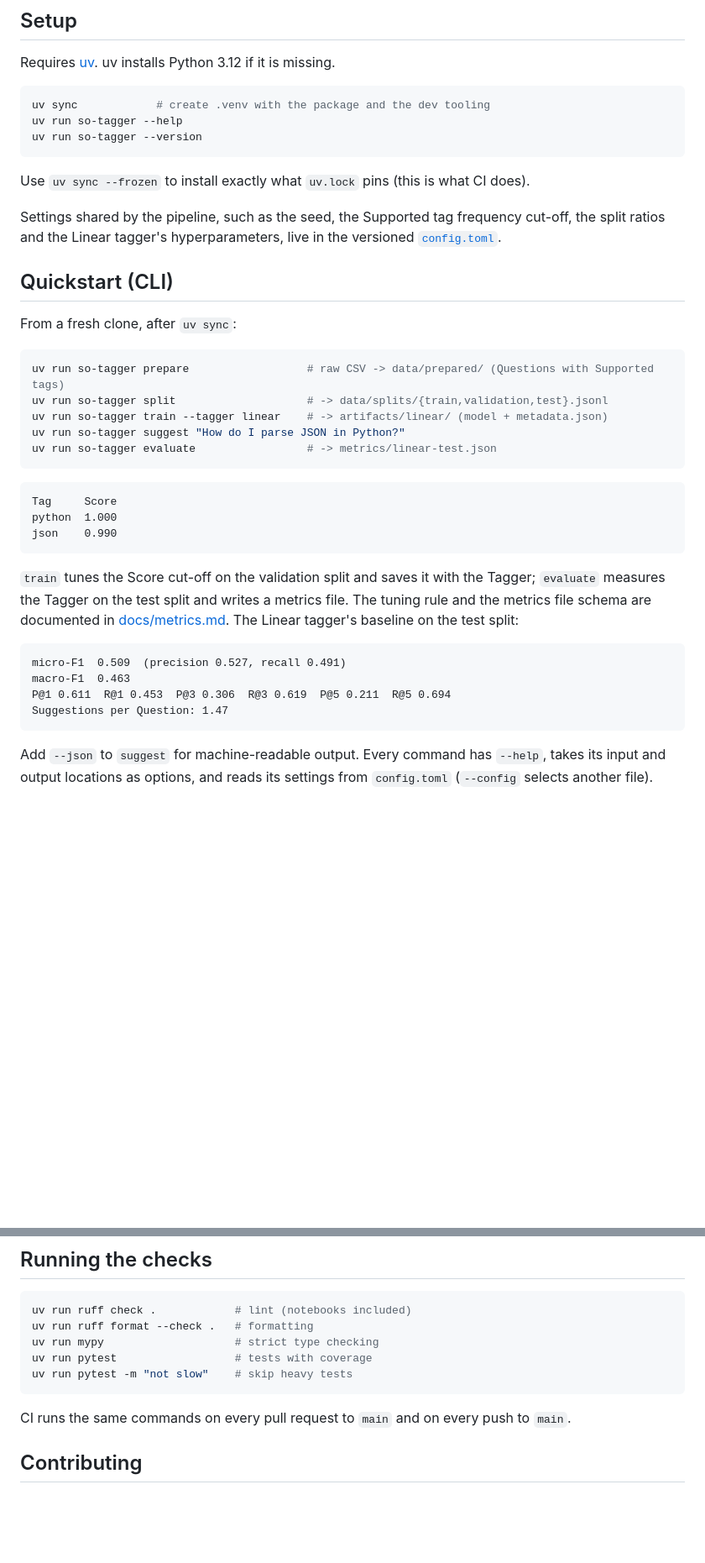
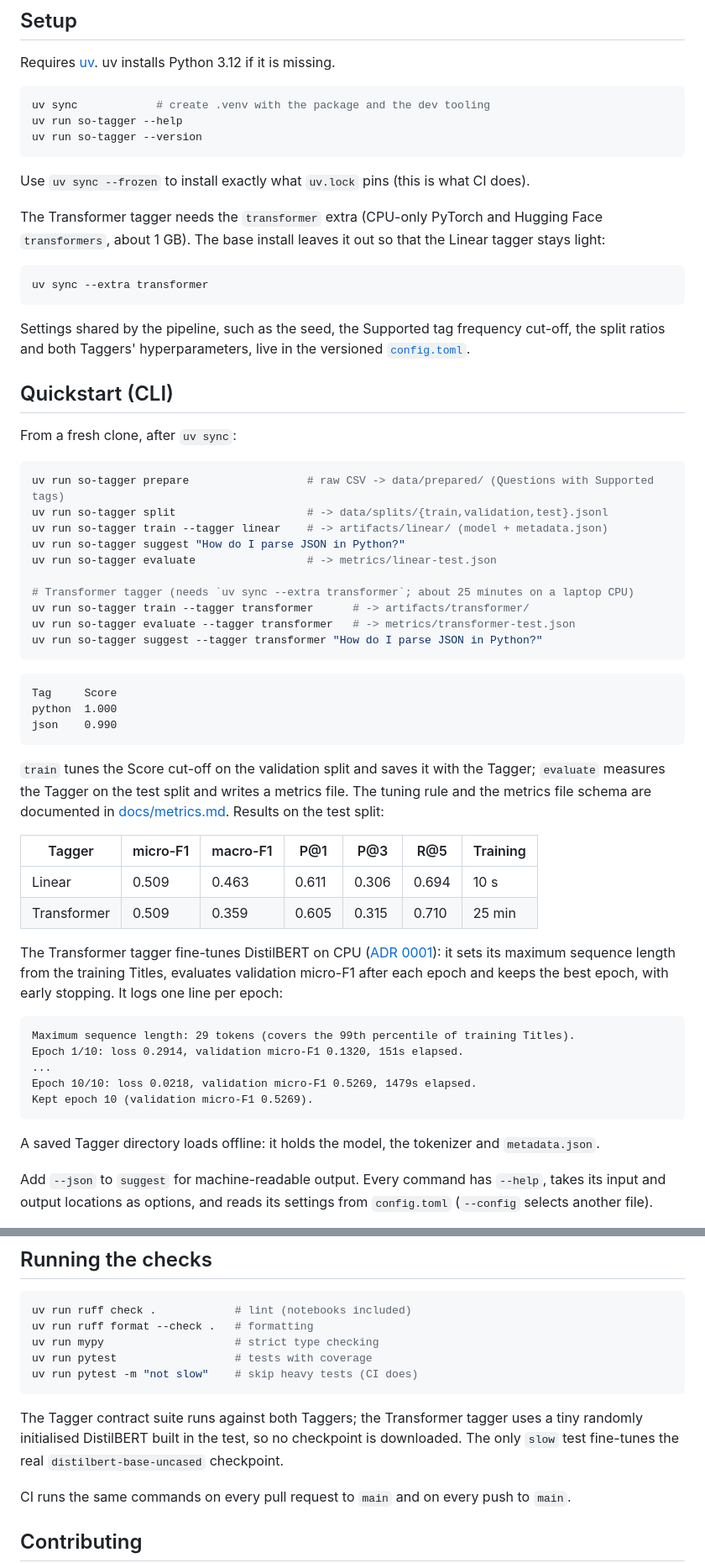
Before and after one commit to thomas-hinton/stackoverflow-tag-prediction, a Markdown page: README.md, 2 parts joined by grey strips. Shown at 84% size. Rendered like a GitHub page; blank space fills up the shorter version.

````diff
--- a/README.md
+++ b/README.md
@@ -19,8 +19,15 @@ uv run so-tagger --version
 
 Use `uv sync --frozen` to install exactly what `uv.lock` pins (this is what CI does).
 
+The Transformer tagger needs the `transformer` extra (CPU-only PyTorch and Hugging Face
+`transformers`, about 1 GB). The base install leaves it out so that the Linear tagger stays light:
+
+```bash
+uv sync --extra transformer
+```
+
 Settings shared by the pipeline, such as the seed, the Supported tag frequency cut-off, the
-split ratios and the Linear tagger's hyperparameters, live in the versioned
+split ratios and both Taggers' hyperparameters, live in the versioned
 [`config.toml`](config.toml).
 
 ## Quickstart (CLI)
@@ -33,6 +40,11 @@ uv run so-tagger split                    # -> data/splits/{train,validation,tes
 uv run so-tagger train --tagger linear    # -> artifacts/linear/ (model + metadata.json)
 uv run so-tagger suggest "How do I parse JSON in Python?"
 uv run so-tagger evaluate                 # -> metrics/linear-test.json
+
+# Transformer tagger (needs `uv sync --extra transformer`; about 25 minutes on a laptop CPU)
+uv run so-tagger train --tagger transformer      # -> artifacts/transformer/
+uv run so-tagger evaluate --tagger transformer   # -> metrics/transformer-test.json
+uv run so-tagger suggest --tagger transformer "How do I parse JSON in Python?"
 ```
 
 ```text
@@ -43,15 +55,26 @@ json    0.990
 
 `train` tunes the Score cut-off on the validation split and saves it with the Tagger; `evaluate`
 measures the Tagger on the test split and writes a metrics file. The tuning rule and the metrics
-file schema are documented in [docs/metrics.md](docs/metrics.md). The Linear tagger's baseline
-on the test split:
+file schema are documented in [docs/metrics.md](docs/metrics.md). Results on the test split:
+
+| Tagger | micro-F1 | macro-F1 | P@1 | P@3 | R@5 | Training |
+| --- | --- | --- | --- | --- | --- | --- |
+| Linear | 0.509 | 0.463 | 0.611 | 0.306 | 0.694 | 10 s |
+| Transformer | 0.509 | 0.359 | 0.605 | 0.315 | 0.710 | 25 min |
+
+The Transformer tagger fine-tunes DistilBERT on CPU ([ADR 0001](docs/adr/0001-distilbert-fine-tuned-on-cpu.md)):
+it sets its maximum sequence length from the training Titles, evaluates validation micro-F1 after
+each epoch and keeps the best epoch, with early stopping. It logs one line per epoch:
 
 ```text
-micro-F1  0.509  (precision 0.527, recall 0.491)
-macro-F1  0.463
-P@1 0.611  R@1 0.453  P@3 0.306  R@3 0.619  P@5 0.211  R@5 0.694
-Suggestions per Question: 1.47
+Maximum sequence length: 29 tokens (covers the 99th percentile of training Titles).
+Epoch 1/10: loss 0.2914, validation micro-F1 0.1320, 151s elapsed.
+...
+Epoch 10/10: loss 0.0218, validation micro-F1 0.5269, 1479s elapsed.
+Kept epoch 10 (validation micro-F1 0.5269).
 ```
+
+A saved Tagger directory loads offline: it holds the model, the tokenizer and `metadata.json`.
 
 Add `--json` to `suggest` for machine-readable output. Every command has `--help`, takes its
 input and output locations as options, and reads its settings from `config.toml` (`--config`
@@ -79,8 +102,12 @@ uv run ruff check .            # lint (notebooks included)
 uv run ruff format --check .   # formatting
 uv run mypy                    # strict type checking
 uv run pytest                  # tests with coverage
-uv run pytest -m "not slow"    # skip heavy tests
+uv run pytest -m "not slow"    # skip heavy tests (CI does)
 ```
+
+The Tagger contract suite runs against both Taggers; the Transformer tagger uses a tiny
+randomly initialised DistilBERT built in the test, so no checkpoint is downloaded. The only
+`slow` test fine-tunes the real `distilbert-base-uncased` checkpoint.
 
 CI runs the same commands on every pull request to `main` and on every push to `main`.
 
````
Also changed, not shown: docs/metrics.md (+17 -6 lines), docs/images/training-curve.png (added), 17 other files.
